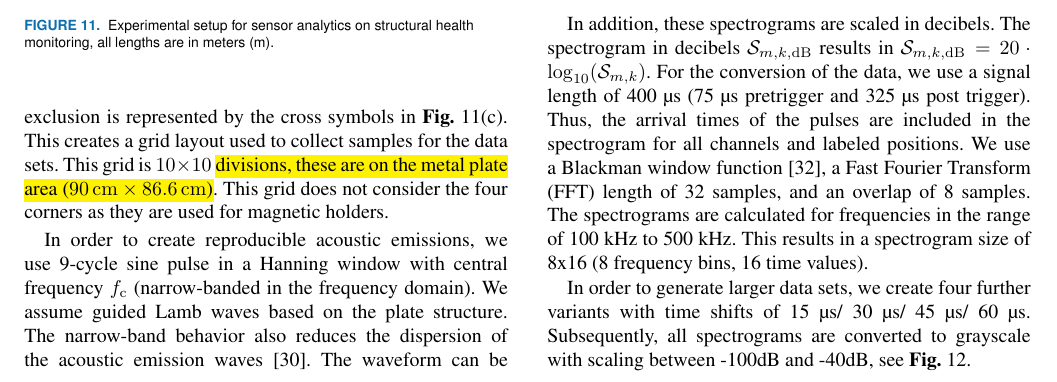
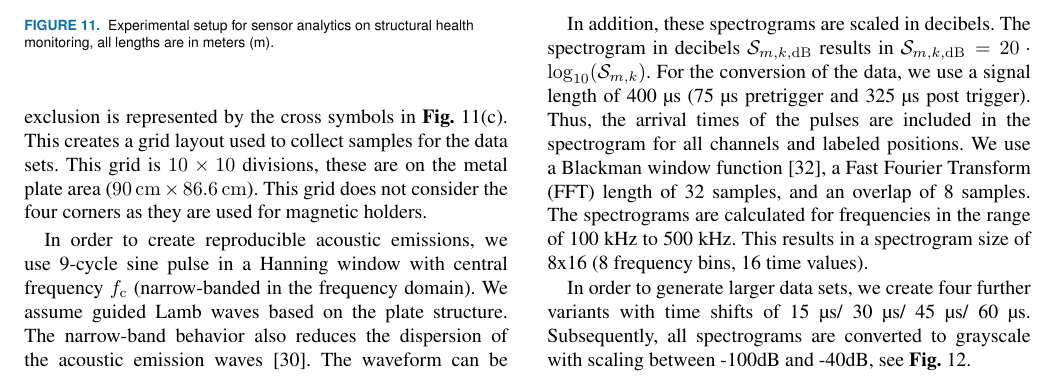
Before and after one commit to YaribNevarez/sensor-edge, a LaTeX paper (sensor-edge-journal/main/main.tex): part of page 9 of 17, cut so that both start at the same text. Compiled offline with pdfLaTeX; a missing font is replaced by an installed copy or a similar font; a LaTeX package or settings file that is missing is left out.

Commit message:
Final version for resubmission

```diff
--- a/sensor-edge-journal/main/main.tex
+++ b/sensor-edge-journal/main/main.tex
@@ -37,10 +37,10 @@
 \newcommand\todo[1]{\textbf{(TODO: {#1}})\\}
 
 % To highlight "review"
-\newcommand\REVIEW[1]{\hl{#1}}
-\newcommand\REVIEWR[1]{\colorbox{pink}{#1}}
+%\newcommand\REVIEW[1]{\hl{#1}}
+%\newcommand\REVIEWR[1]{\colorbox{pink}{#1}}
 %To remove highlight
-%\newcommand\REVIEW[1]{{#1}}
+\newcommand\REVIEW[1]{{#1}}
 %\newcommand\REVIEWR[1]{{#1}}
 
 \begin{document}
```
Also changed, not shown: sensor-edge-journal/feedback/main_with_changes_highlighted.pdf (added), 3 other files.
